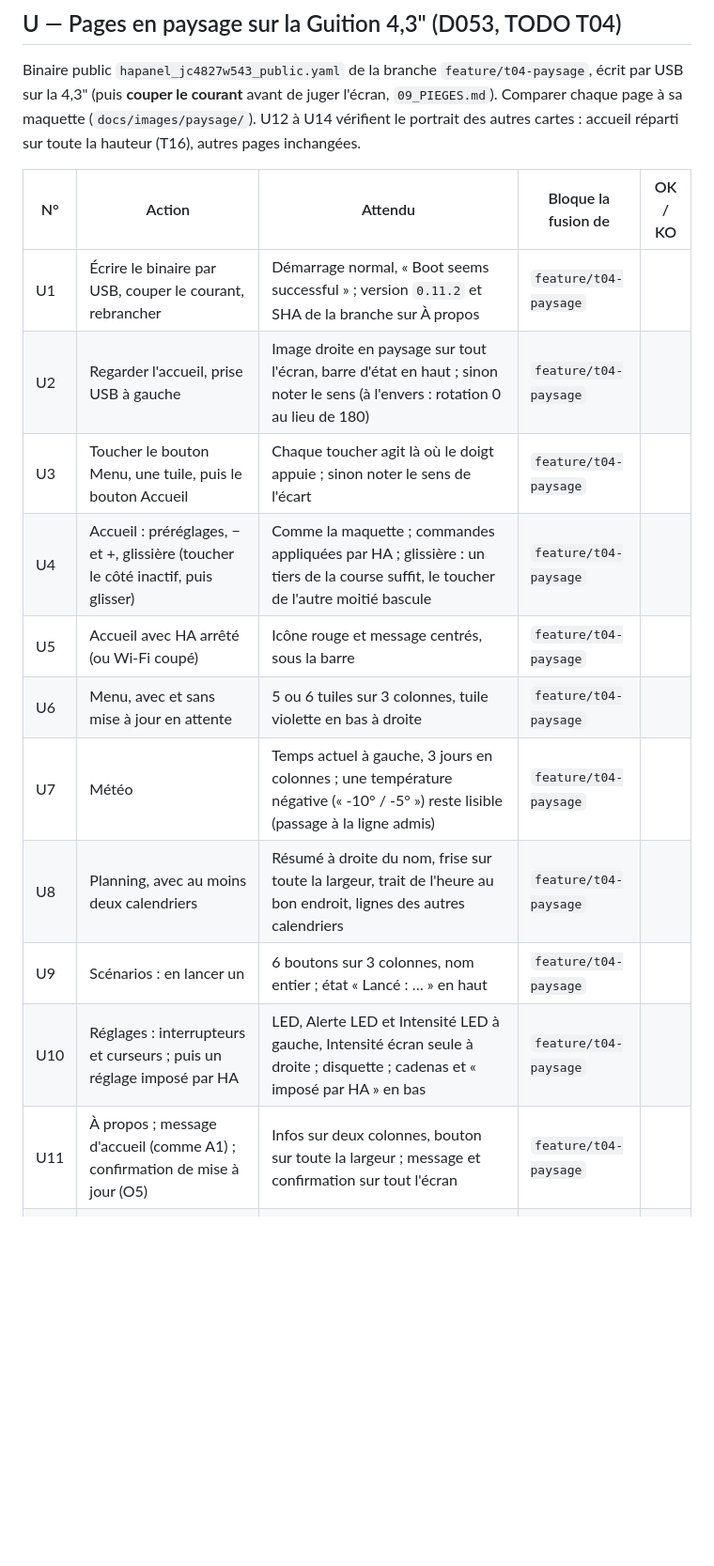
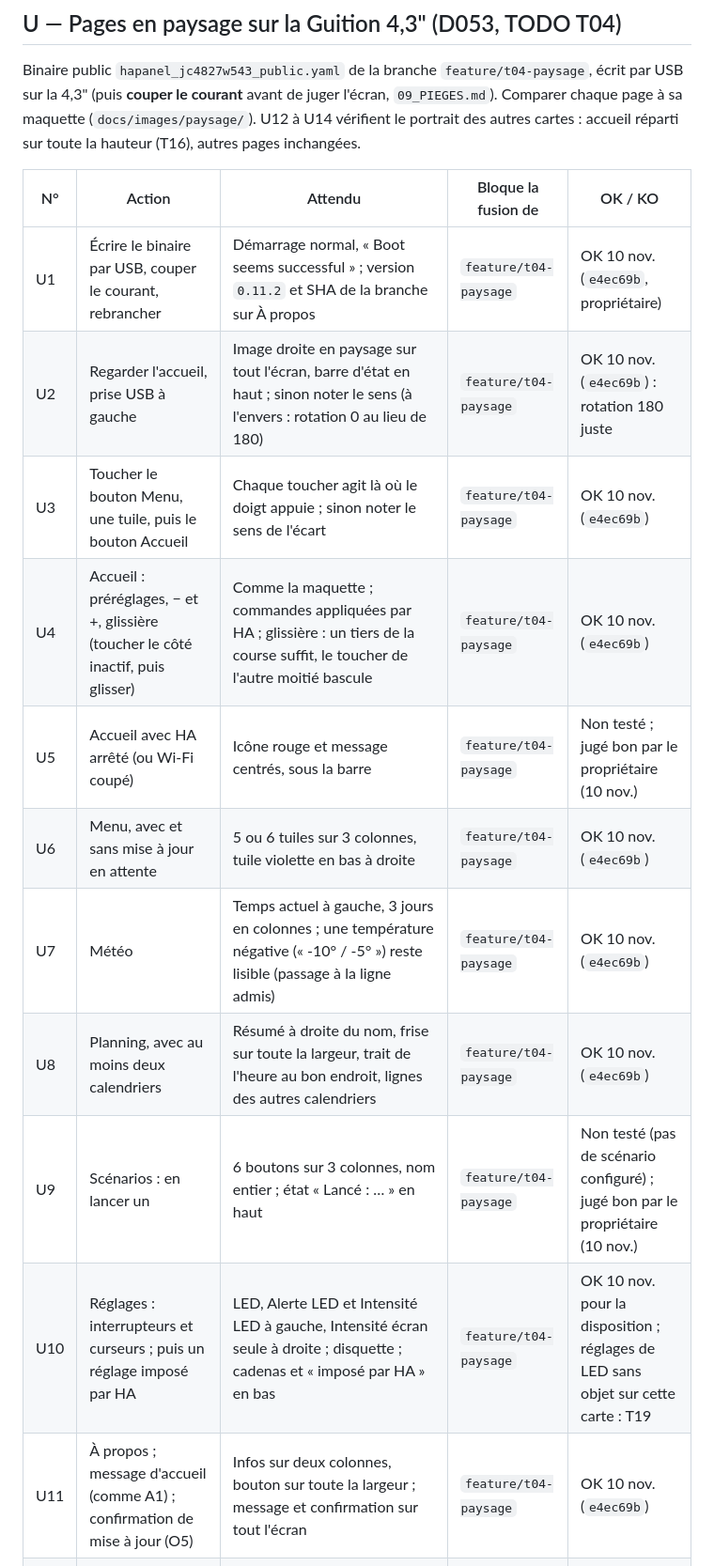
Before and after one commit to cnuma/HAPanel, a Markdown page: docs/CAHIER_DE_TESTS.md, the part around one of its changes. Shown at 94% size. GitHub-like rendering; blank space fills up the shorter version.

Commit message:
Cahier : U1 a U11 (4,3" en paysage) ; W1 au journal ; T19 (LED sur les cartes sans LED)
Co-Authored-By: Claude Opus 5.5 <noreply@anthropic.com>

```diff
--- a/docs/CAHIER_DE_TESTS.md
+++ b/docs/CAHIER_DE_TESTS.md
@@ -419,17 +421,17 @@ inchangées.
 
 | N° | Action | Attendu | Bloque la fusion de | OK / KO |
 |---|---|---|---|---|
-| U1 | Écrire le binaire par USB, couper le courant, rebrancher | Démarrage normal, « Boot seems successful » ; version `0.11.2` et SHA de la branche sur À propos | `feature/t04-paysage` | |
-| U2 | Regarder l'accueil, prise USB à gauche | Image droite en paysage sur tout l'écran, barre d'état en haut ; sinon noter le sens (à l'envers : rotation 0 au lieu de 180) | `feature/t04-paysage` | |
-| U3 | Toucher le bouton Menu, une tuile, puis le bouton Accueil | Chaque toucher agit là où le doigt appuie ; sinon noter le sens de l'écart | `feature/t04-paysage` | |
-| U4 | Accueil : préréglages, − et +, glissière (toucher le côté inactif, puis glisser) | Comme la maquette ; commandes appliquées par HA ; glissière : un tiers de la course suffit, le toucher de l'autre moitié bascule | `feature/t04-paysage` | |
-| U5 | Accueil avec HA arrêté (ou Wi-Fi coupé) | Icône rouge et message centrés, sous la barre | `feature/t04-paysage` | |
-| U6 | Menu, avec et sans mise à jour en attente | 5 ou 6 tuiles sur 3 colonnes, tuile violette en bas à droite | `feature/t04-paysage` | |
-| U7 | Météo | Temps actuel à gauche, 3 jours en colonnes ; une température négative (« -10° / -5° ») reste lisible (passage à la ligne admis) | `feature/t04-paysage` | |
-| U8 | Planning, avec au moins deux calendriers | Résumé à droite du nom, frise sur toute la largeur, trait de l'heure au bon endroit, lignes des autres calendriers | `feature/t04-paysage` | |
-| U9 | Scénarios : en lancer un | 6 boutons sur 3 colonnes, nom entier ; état « Lancé : … » en haut | `feature/t04-paysage` | |
-| U10 | Réglages : interrupteurs et curseurs ; puis un réglage imposé par HA | LED, Alerte LED et Intensité LED à gauche, Intensité écran seule à droite ; disquette ; cadenas et « imposé par HA » en bas | `feature/t04-paysage` | |
-| U11 | À propos ; message d'accueil (comme A1) ; confirmation de mise à jour (O5) | Infos sur deux colonnes, bouton sur toute la largeur ; message et confirmation sur tout l'écran | `feature/t04-paysage` | |
+| U1 | Écrire le binaire par USB, couper le courant, rebrancher | Démarrage normal, « Boot seems successful » ; version `0.11.2` et SHA de la branche sur À propos | `feature/t04-paysage` | OK 10 nov. (`e4ec69b`, propriétaire) |
+| U2 | Regarder l'accueil, prise USB à gauche | Image droite en paysage sur tout l'écran, barre d'état en haut ; sinon noter le sens (à l'envers : rotation 0 au lieu de 180) | `feature/t04-paysage` | OK 10 nov. (`e4ec69b`) : rotation 180 juste |
+| U3 | Toucher le bouton Menu, une tuile, puis le bouton Accueil | Chaque toucher agit là où le doigt appuie ; sinon noter le sens de l'écart | `feature/t04-paysage` | OK 10 nov. (`e4ec69b`) |
+| U4 | Accueil : préréglages, − et +, glissière (toucher le côté inactif, puis glisser) | Comme la maquette ; commandes appliquées par HA ; glissière : un tiers de la course suffit, le toucher de l'autre moitié bascule | `feature/t04-paysage` | OK 10 nov. (`e4ec69b`) |
+| U5 | Accueil avec HA arrêté (ou Wi-Fi coupé) | Icône rouge et message centrés, sous la barre | `feature/t04-paysage` | Non testé ; jugé bon par le propriétaire (10 nov.) |
+| U6 | Menu, avec et sans mise à jour en attente | 5 ou 6 tuiles sur 3 colonnes, tuile violette en bas à droite | `feature/t04-paysage` | OK 10 nov. (`e4ec69b`) |
+| U7 | Météo | Temps actuel à gauche, 3 jours en colonnes ; une température négative (« -10° / -5° ») reste lisible (passage à la ligne admis) | `feature/t04-paysage` | OK 10 nov. (`e4ec69b`) |
+| U8 | Planning, avec au moins deux calendriers | Résumé à droite du nom, frise sur toute la largeur, trait de l'heure au bon endroit, lignes des autres calendriers | `feature/t04-paysage` | OK 10 nov. (`e4ec69b`) |
+| U9 | Scénarios : en lancer un | 6 boutons sur 3 colonnes, nom entier ; état « Lancé : … » en haut | `feature/t04-paysage` | Non testé (pas de scénario configuré) ; jugé bon par le propriétaire (10 nov.) |
+| U10 | Réglages : interrupteurs et curseurs ; puis un réglage imposé par HA | LED, Alerte LED et Intensité LED à gauche, Intensité écran seule à droite ; disquette ; cadenas et « imposé par HA » en bas | `feature/t04-paysage` | OK 10 nov. pour la disposition ; réglages de LED sans objet sur cette carte : T19 |
+| U11 | À propos ; message d'accueil (comme A1) ; confirmation de mise à jour (O5) | Infos sur deux colonnes, bouton sur toute la largeur ; message et confirmation sur tout l'écran | `feature/t04-paysage` | OK 10 nov. (`e4ec69b`) |
 | U12 | Après la publication : S024C (cuisine ou séjour), mise à jour depuis l'écran | Pages autres que l'accueil et Réglages (V) identiques à avant, au pixel près | — (à la publication) | |
 | U13 | Après la publication : S028 (salle de bain), mise à jour depuis l'écran | Pages autres que l'accueil et Réglages (V) identiques à avant | — (à la publication) | |
 | U14 | Binaire S024C de la branche (par USB sur un module de test, ou à la publication) : accueil, puis préréglage, − / +, glissière (toucher et glisser) | Comme `docs/images/accueil.png` : tout l'écran utilisé, dernière ligne noire ; commandes inchangées | `feature/t04-paysage` | |
```
Also changed, not shown: other parts of docs/CAHIER_DE_TESTS.md (+2 -0 lines), docs/TODO.md (+2 -1 lines).
